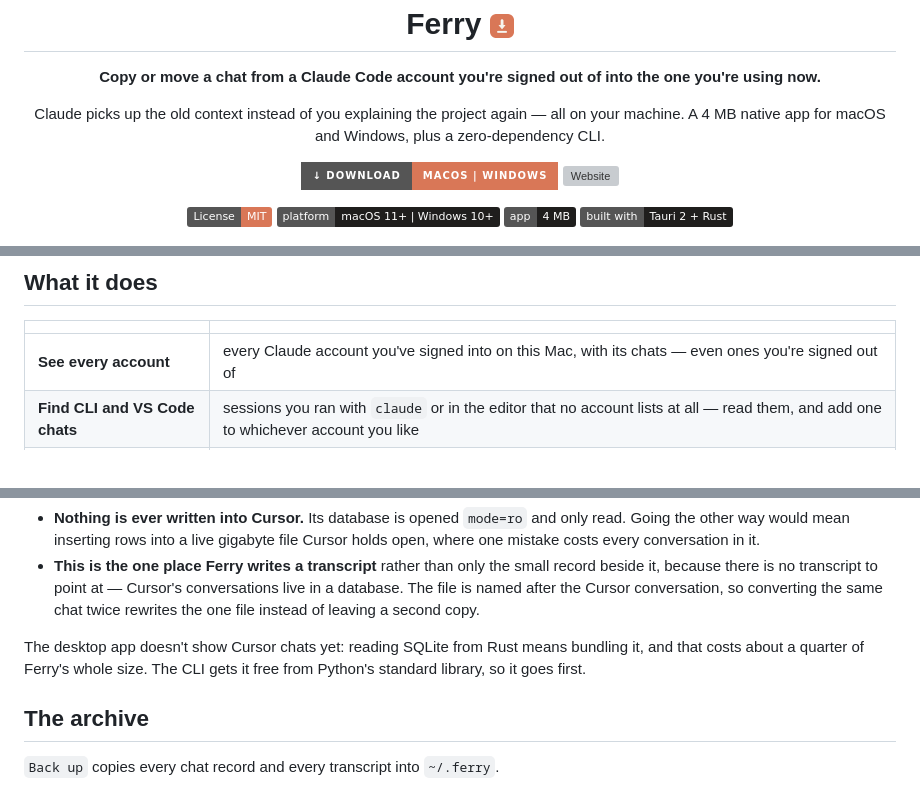
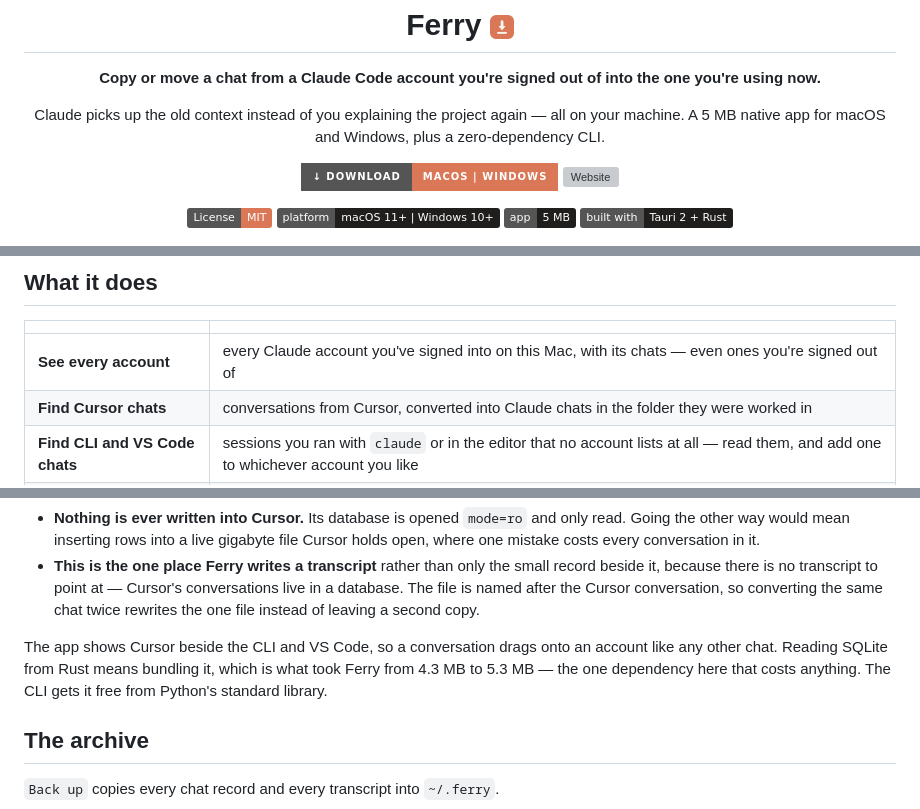
Before and after one commit to ahkamboh/ferry, a Markdown page: README.md, 3 parts joined by grey strips. Rendered like a GitHub page; badges without logos; grey boxes are pictures that could not be loaded.

Commit message:
README: the app is 5 MB now, and Cursor is in it
Bundling SQLite to read Cursor's conversations took Ferry from 4.28 MB to
5.29 MB. The headline and the badge said 4 MB, so they were wrong the moment
that landed. The Cursor section said the app could not show these chats yet,
which is no longer true either.

```diff
--- a/README.md
+++ b/README.md
@@ -11,14 +11,14 @@
 
 **Copy or move a chat from a Claude Code account you're signed out of into the one you're using now.**
 
-Claude picks up the old context instead of you explaining the project again — all on your machine. A 4 MB native app for macOS and Windows, plus a zero-dependency CLI.
+Claude picks up the old context instead of you explaining the project again — all on your machine. A 5 MB native app for macOS and Windows, plus a zero-dependency CLI.
 
 [![Download](https://img.shields.io/badge/%E2%86%93%20Download-macOS%20%7C%20Windows-d97757?style=for-the-badge)](https://github.com/ahkamboh/ferry/releases/latest)
 [![Website](https://img.shields.io/badge/Website-ahkamboh.github.io%2Fferry-1f1e1d?style=for-the-badge)](https://ahkamboh.github.io/ferry/)
 
 [![License: MIT](https://img.shields.io/badge/License-MIT-d97757.svg)](LICENSE)
 ![Platform: macOS and Windows](https://img.shields.io/badge/platform-macOS%2011%2B%20%7C%20Windows%2010%2B-1f1e1d)
-![Size: 4 MB](https://img.shields.io/badge/app-4%20MB-1f1e1d)
+![Size: 5 MB](https://img.shields.io/badge/app-5%20MB-1f1e1d)
 ![Built with Tauri 2](https://img.shields.io/badge/built%20with-Tauri%202%20%2B%20Rust-1f1e1d)
 
 <img src="assets/screenshot.png" width="920" alt="Ferry showing accounts, chats and a rendered conversation">
@@ -45,6 +45,7 @@ Ferry fixes both. It reads the files Claude Code already writes, lets you carry
 | | |
 |---|---|
 | **See every account** | every Claude account you've signed into on this Mac, with its chats — even ones you're signed out of |
+| **Find Cursor chats** | conversations from Cursor, converted into Claude chats in the folder they were worked in |
 | **Find CLI and VS Code chats** | sessions you ran with `claude` or in the editor that no account lists at all — read them, and add one to whichever account you like |
 | **Identify them** | email for the account you're signed into; connectors, date range and project folders for the rest. Nickname any account and it sticks |
 | **Fix a chat's folder** | a chat you started without picking one shows under **No folder** in Claude — point it at the folder it really belongs to, and Claude names it there |
@@ -198,7 +200,7 @@ Two deliberate limits:
 - **Nothing is ever written into Cursor.** Its database is opened `mode=ro` and only read. Going the other way would mean inserting rows into a live gigabyte file Cursor holds open, where one mistake costs every conversation in it.
 - **This is the one place Ferry writes a transcript** rather than only the small record beside it, because there is no transcript to point at — Cursor's conversations live in a database. The file is named after the Cursor conversation, so converting the same chat twice rewrites the one file instead of leaving a second copy.
 
-The desktop app doesn't show Cursor chats yet: reading SQLite from Rust means bundling it, and that costs about a quarter of Ferry's whole size. The CLI gets it free from Python's standard library, so it goes first.
+The app shows Cursor beside the CLI and VS Code, so a conversation drags onto an account like any other chat. Reading SQLite from Rust means bundling it, which is what took Ferry from 4.3 MB to 5.3 MB — the one dependency here that costs anything. The CLI gets it free from Python's standard library.
 
 ## The archive
 
```
Also changed, not shown: other parts of README.md (+1 -0 lines).
